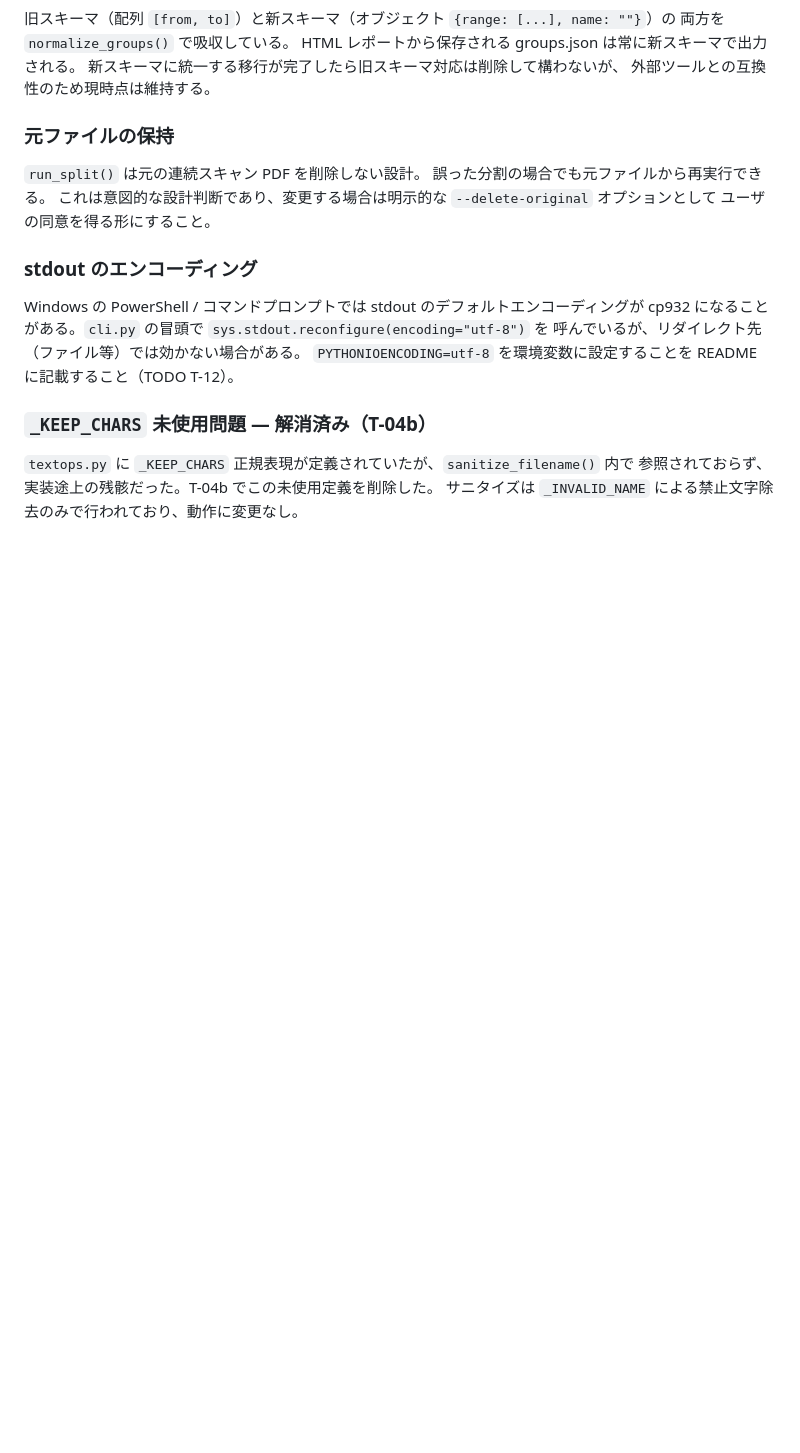
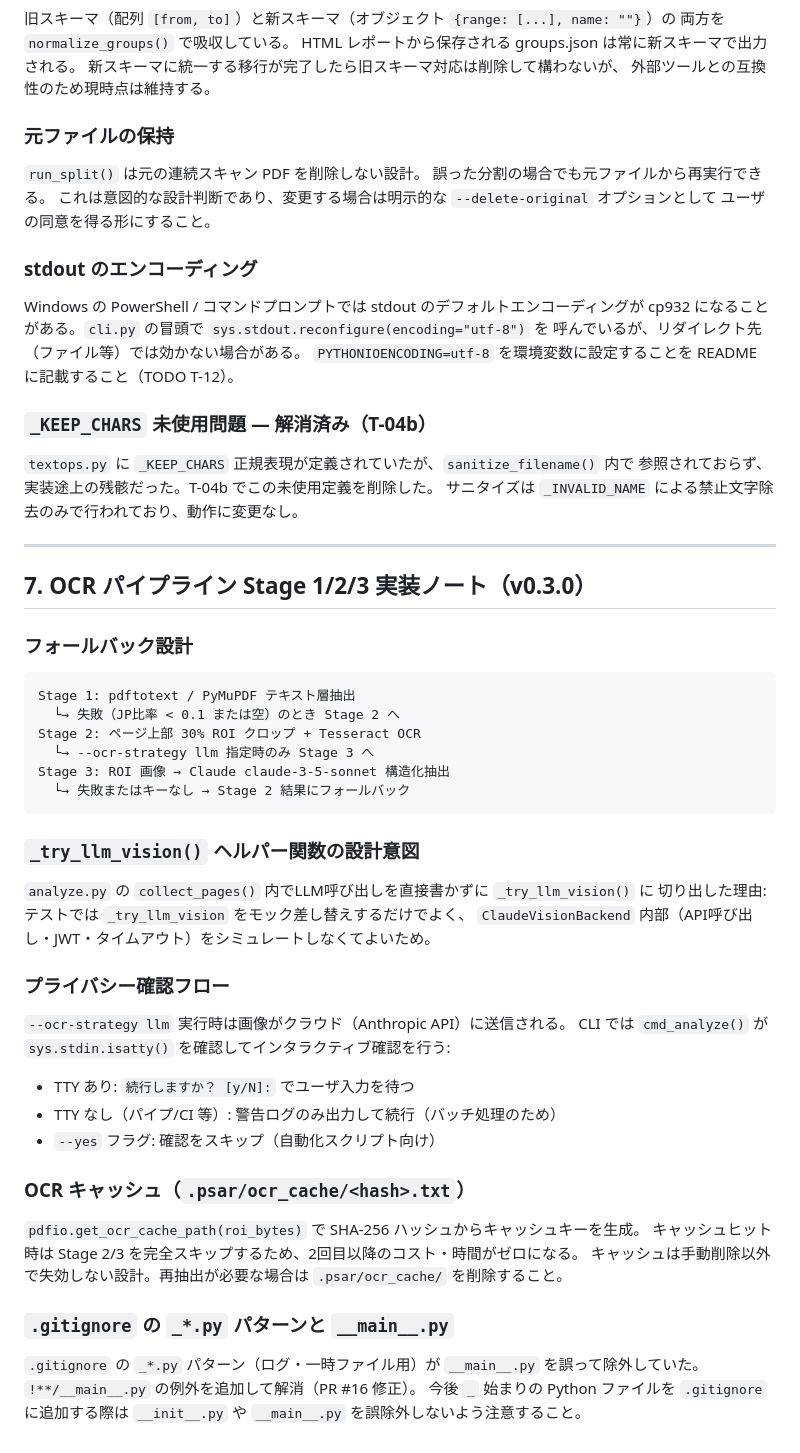
Before and after one commit to ShigetoshiMizuno/pdf-split-autorenamer, a Markdown page: docs/KNOWLEDGE.md, the part around the change. Rendered like a GitHub page; blank space fills up the shorter version.

Commit message:
docs: TODO.md・KNOWLEDGE.md を v0.3.0 実装後の状態に更新 (#20)
- TODO.md: T-09 ベンチマーク項目を実装済みとしてチェック
- KNOWLEDGE.md §7 追加: OCR パイプライン Stage 1/2/3 実装ノート
  - _try_llm_vision() 設計意図・プライバシー確認フロー
  - OCR キャッシュ仕様・.gitignore の _*.py 注意点（PR #16 修正）

Co-authored-by: Claude Sonnet 4.6 <noreply@anthropic.com>

````diff
--- a/docs/KNOWLEDGE.md
+++ b/docs/KNOWLEDGE.md
@@ -245,3 +245,46 @@ cp932 になることがある。`cli.py` の冒頭で `sys.stdout.reconfigure(e
 `textops.py` に `_KEEP_CHARS` 正規表現が定義されていたが、`sanitize_filename()` 内で
 参照されておらず、実装途上の残骸だった。T-04b でこの未使用定義を削除した。
 サニタイズは `_INVALID_NAME` による禁止文字除去のみで行われており、動作に変更なし。
+
+---
+
+## 7. OCR パイプライン Stage 1/2/3 実装ノート（v0.3.0）
+
+### フォールバック設計
+
+```
+Stage 1: pdftotext / PyMuPDF テキスト層抽出
+  └→ 失敗（JP比率 < 0.1 または空）のとき Stage 2 へ
+Stage 2: ページ上部 30% ROI クロップ + Tesseract OCR
+  └→ --ocr-strategy llm 指定時のみ Stage 3 へ
+Stage 3: ROI 画像 → Claude claude-3-5-sonnet 構造化抽出
+  └→ 失敗またはキーなし → Stage 2 結果にフォールバック
+```
+
+### `_try_llm_vision()` ヘルパー関数の設計意図
+
+`analyze.py` の `collect_pages()` 内でLLM呼び出しを直接書かずに `_try_llm_vision()` に
+切り出した理由: テストでは `_try_llm_vision` をモック差し替えするだけでよく、
+`ClaudeVisionBackend` 内部（API呼び出し・JWT・タイムアウト）をシミュレートしなくてよいため。
+
+### プライバシー確認フロー
+
+`--ocr-strategy llm` 実行時は画像がクラウド（Anthropic API）に送信される。
+CLI では `cmd_analyze()` が `sys.stdin.isatty()` を確認してインタラクティブ確認を行う:
+
+- TTY あり: `続行しますか？ [y/N]:` でユーザ入力を待つ
+- TTY なし（パイプ/CI 等）: 警告ログのみ出力して続行（バッチ処理のため）
+- `--yes` フラグ: 確認をスキップ（自動化スクリプト向け）
+
+### OCR キャッシュ（`.psar/ocr_cache/<hash>.txt`）
+
+`pdfio.get_ocr_cache_path(roi_bytes)` で SHA-256 ハッシュからキャッシュキーを生成。
+キャッシュヒット時は Stage 2/3 を完全スキップするため、2回目以降のコスト・時間がゼロになる。
+キャッシュは手動削除以外で失効しない設計。再抽出が必要な場合は `.psar/ocr_cache/` を削除すること。
+
+### `.gitignore` の `_*.py` パターンと `__main__.py`
+
+`.gitignore` の `_*.py` パターン（ログ・一時ファイル用）が `__main__.py` を誤って除外していた。
+`!**/__main__.py` の例外を追加して解消（PR #16 修正）。
+今後 `_` 始まりの Python ファイルを `.gitignore` に追加する際は `__init__.py` や
+`__main__.py` を誤除外しないよう注意すること。
````
Also changed, not shown: docs/TODO.md (+5 -2 lines).
